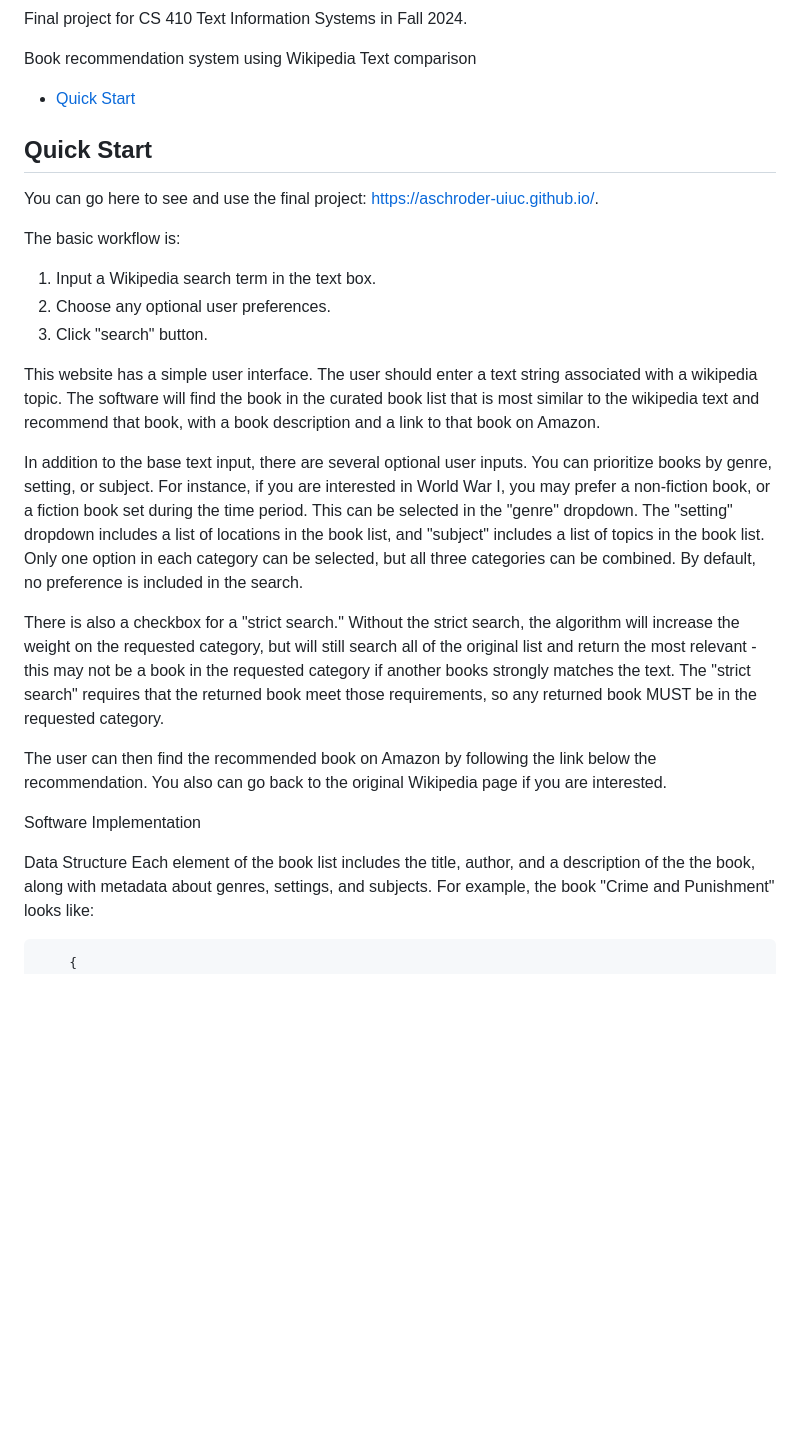
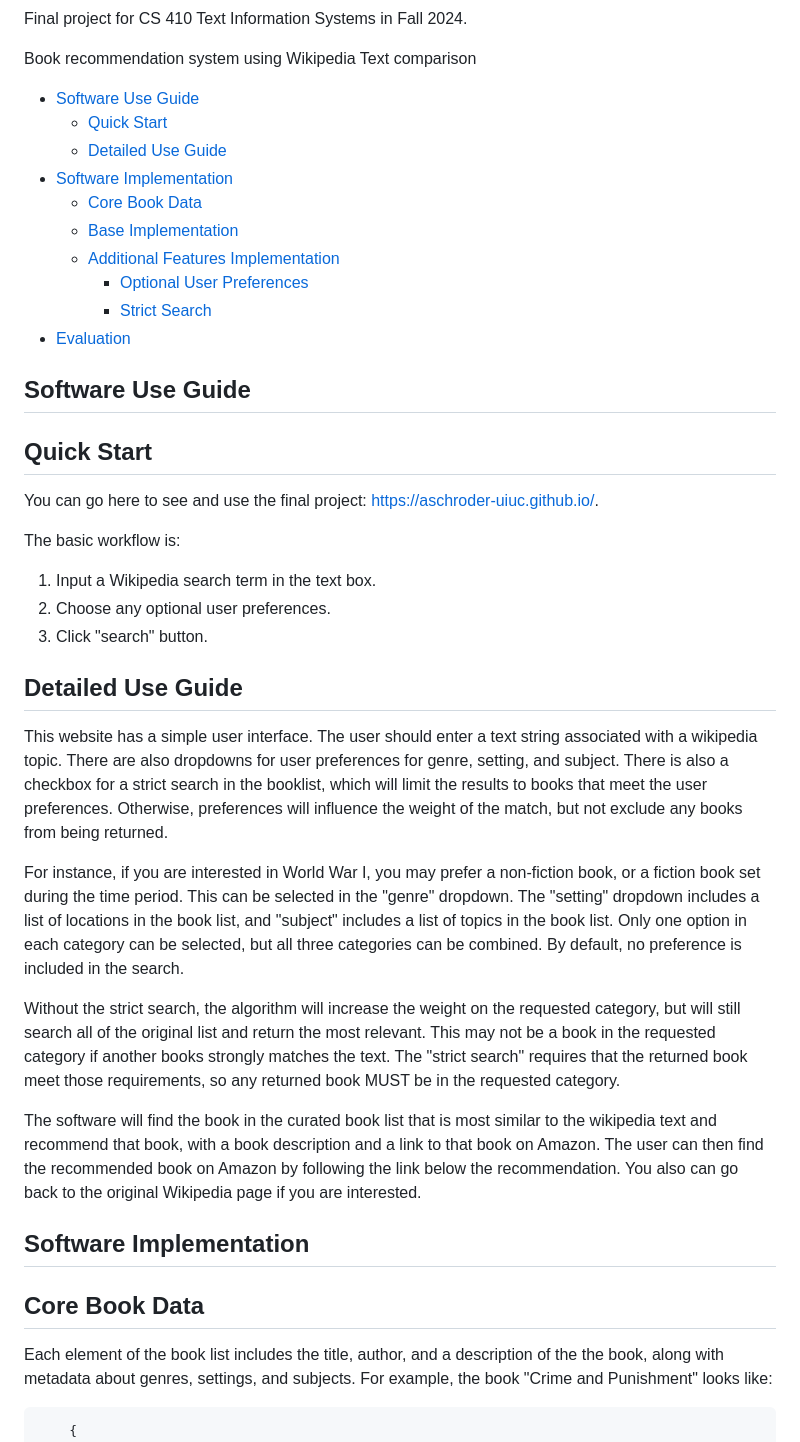
Before and after one commit to aschroder-uiuc/aschroder-uiuc.github.io, a Markdown page: README.md, the part around one of its changes. GitHub-like rendering; blank space fills up the shorter version.

Commit message:
update markdown headers

````diff
--- a/README.md
+++ b/README.md
@@ -2,7 +2,18 @@ Final project for CS 410 Text Information Systems in Fall 2024.
 
 Book recommendation system using Wikipedia Text comparison
 
-- [Quick Start](#quick-start)
+- [Software Use Guide](#software-use-guide)
+  - [Quick Start](#quick-start)
+  - [Detailed Use Guide](#detailed-use-guide)
+- [Software Implementation](#software-implementation)
+  - [Core Book Data](#core-book-data)
+  - [Base Implementation](#base-implementation)
+  - [Additional Features Implementation](#additional-features-implementation)
+    - [Optional User Preferences](#optional-user-preferences)
+    - [Strict Search](#strict-search)
+- [Evaluation](#evaluation)
+
+## Software Use Guide
 
 ## Quick Start
 
@@ -14,17 +25,20 @@ The basic workflow is:
 2. Choose any optional user preferences.
 3. Click "search" button.
 
-This website has a simple user interface. The user should enter a text string associated with a wikipedia topic. The software will find the book in the curated book list that is most similar to the wikipedia text and recommend that book, with a book description and a link to that book on Amazon.
+## Detailed Use Guide
 
-In addition to the base text input, there are several optional user inputs. You can prioritize books by genre, setting, or subject. For instance, if you are interested in World War I, you may prefer a non-fiction book, or a fiction book set during the time period. This can be selected in the "genre" dropdown. The "setting" dropdown includes a list of locations in the book list, and "subject" includes a list of topics in the book list. Only one option in each category can be selected, but all three categories can be combined. By default, no preference is included in the search.
+This website has a simple user interface. The user should enter a text string associated with a wikipedia topic. There are also dropdowns for user preferences for genre, setting, and subject. There is also a checkbox for a strict search in the booklist, which will limit the results to books that meet the user preferences. Otherwise, preferences will influence the weight of the match, but not exclude any books from being returned.
 
-There is also a checkbox for a "strict search." Without the strict search, the algorithm will increase the weight on the requested category, but will still search all of the original list and return the most relevant - this may not be a book in the requested category if another books strongly matches the text. The "strict search" requires that the returned book meet those requirements, so any returned book MUST be in the requested category.
+For instance, if you are interested in World War I, you may prefer a non-fiction book, or a fiction book set during the time period. This can be selected in the "genre" dropdown. The "setting" dropdown includes a list of locations in the book list, and "subject" includes a list of topics in the book list. Only one option in each category can be selected, but all three categories can be combined. By default, no preference is included in the search.
 
-The user can then find the recommended book on Amazon by following the link below the recommendation. You also can go back to the original Wikipedia page if you are interested.
+Without the strict search, the algorithm will increase the weight on the requested category, but will still search all of the original list and return the most relevant. This may not be a book in the requested category if another books strongly matches the text. The "strict search" requires that the returned book meet those requirements, so any returned book MUST be in the requested category.
 
-Software Implementation
+The software will find the book in the curated book list that is most similar to the wikipedia text and recommend that book, with a book description and a link to that book on Amazon. The user can then find the recommended book on Amazon by following the link below the recommendation. You also can go back to the original Wikipedia page if you are interested.
 
-Data Structure
+## Software Implementation
+
+## Core Book Data
+
 Each element of the book list includes the title, author, and a description of the the book, along with metadata about genres, settings, and subjects. For example, the book "Crime and Punishment" looks like:
 
 ```
````
Also changed, not shown: other parts of README.md (+9 -5 lines).
